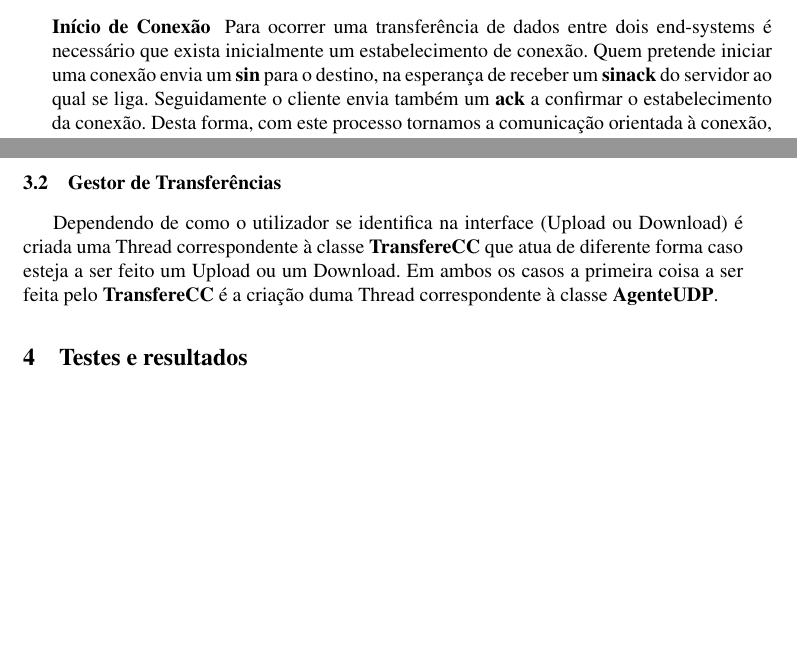
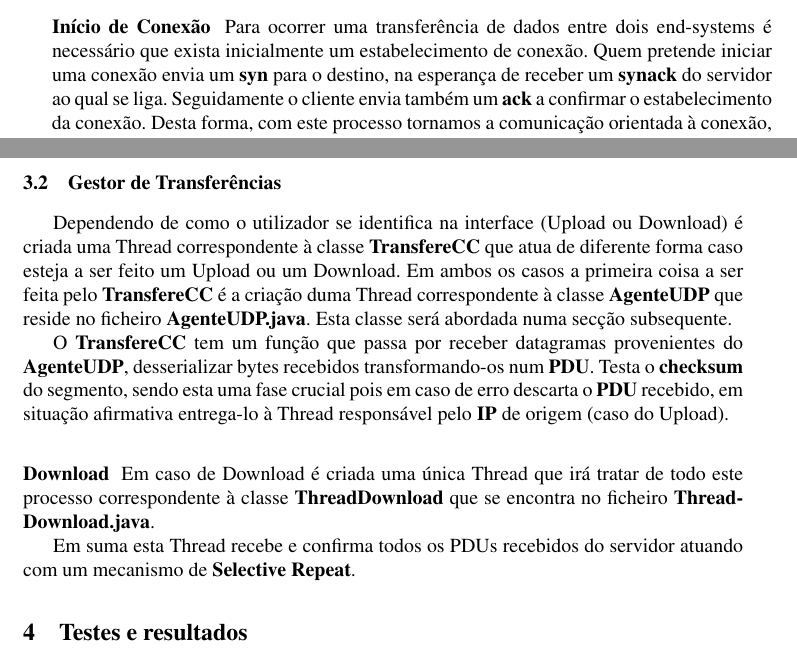
Before and after one commit to joaop21/ComputerCommunications, a LaTeX paper (TP2/Report/CC-TP2-PL26.tex): two parts of pages 2 and 3 of 3, joined at a grey line, cut so that both start at the same text, the shorter picture padded with empty space. Compiled offline with pdfLaTeX.

Commit message:
relatorio em andamento 2

```diff
--- a/TP2/Report/CC-TP2-PL26.tex
+++ b/TP2/Report/CC-TP2-PL26.tex
@@ -100,7 +100,7 @@ Por último, o campo \textbf{checksum} leva um inteiro (long), relativo ao cálc
 
 \subsubsection{Início de Conexão}
 
-Para ocorrer uma transferência de dados entre dois end-systems é necessário que exista inicialmente um estabelecimento de conexão. Quem pretende iniciar uma conexão envia um \textbf{sin} para o destino, na esperança de receber um \textbf{sinack} do servidor ao qual se liga. Seguidamente o cliente envia também um \textbf{ack} a confirmar o estabelecimento da conexão. Desta forma, com este processo tornamos a comunicação orientada à conexão, e portanto, mais controlada.
+Para ocorrer uma transferência de dados entre dois end-systems é necessário que exista inicialmente um estabelecimento de conexão. Quem pretende iniciar uma conexão envia um \textbf{syn} para o destino, na esperança de receber um \textbf{synack} do servidor ao qual se liga. Seguidamente o cliente envia também um \textbf{ack} a confirmar o estabelecimento da conexão. Desta forma, com este processo tornamos a comunicação orientada à conexão, e portanto, mais controlada.
 
 \subsubsection{Transferência de Ficheiro}
 
@@ -144,7 +144,15 @@ Neste caso o utilizador consulta a forma de utilização do software.
 
 \subsection{Gestor de Transferências}
 
-Dependendo de como o utilizador se identifica na interface (Upload ou Download) é criada uma Thread correspondente à classe \textbf{TransfereCC} que atua de diferente forma caso esteja a ser feito um Upload ou um Download. Em ambos os casos a primeira coisa a ser feita pelo \textbf{TransfereCC} é a criação duma Thread correspondente à classe \textbf{AgenteUDP}.
+Dependendo de como o utilizador se identifica na interface (Upload ou Download) é criada uma Thread correspondente à classe \textbf{TransfereCC} que atua de diferente forma caso esteja a ser feito um Upload ou um Download. Em ambos os casos a primeira coisa a ser feita pelo \textbf{TransfereCC} é a criação duma Thread correspondente à classe \textbf{AgenteUDP} que reside no ficheiro \textbf{AgenteUDP.java}. Esta classe será abordada numa secção subsequente.
+
+O \textbf{TransfereCC} tem um função que passa por receber datagramas provenientes do \textbf{AgenteUDP}, desserializar bytes recebidos transformando-os num \textbf{PDU}. Testa o \textbf{checksum} do segmento, sendo esta uma fase crucial pois em caso de erro descarta o \textbf{PDU} recebido, em situação afirmativa entrega-lo à Thread responsável pelo \textbf{IP} de origem (caso do Upload).
+
+\subsubsection{Download}
+
+Em caso de Download é criada uma única Thread que irá tratar de todo este processo correspondente à classe \textbf{ThreadDownload} que se encontra no ficheiro \textbf{ThreadDownload.java}.
+
+Em suma esta Thread recebe e confirma todos os PDUs recebidos do servidor atuando com um mecanismo de \textbf{Selective Repeat}.
 
 
 
```
